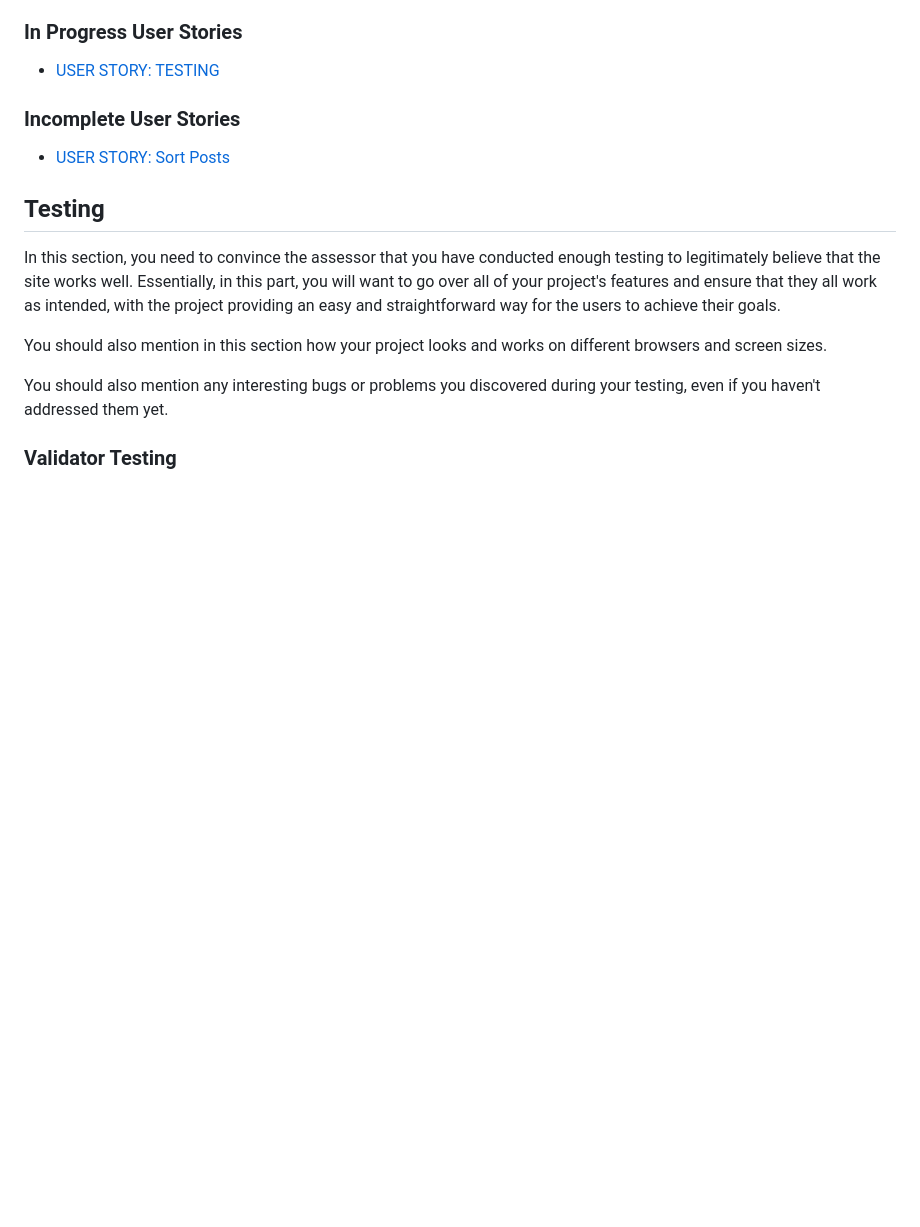
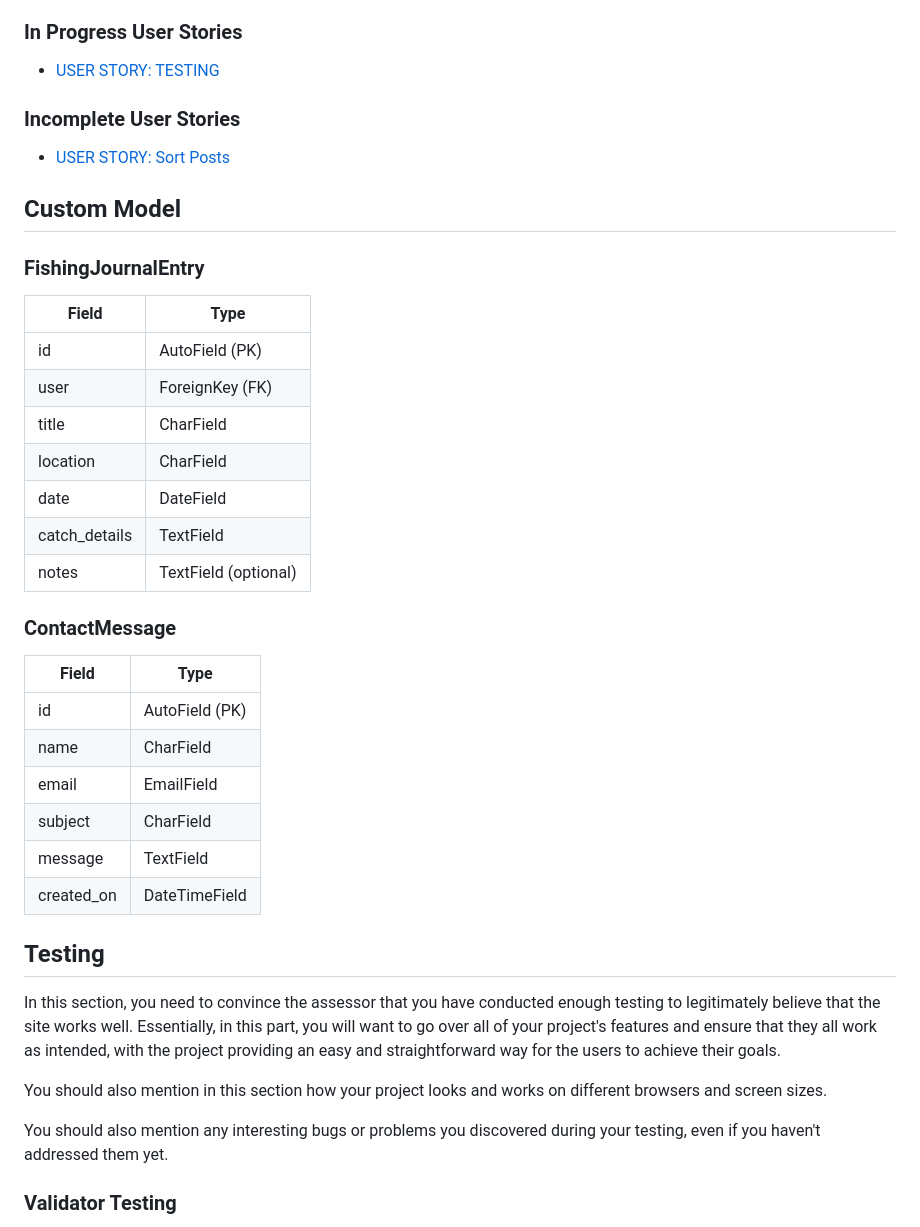
Before and after one commit to Pierreslag/fishingblog, a Markdown page: README.md, the part around the change. GitHub-like rendering; blank space fills up the shorter version.

Commit message:
Add custom models to readme

```diff
--- a/README.md
+++ b/README.md
@@ -64,6 +64,30 @@ Links to the user stories below!
 ### __Incomplete User Stories__
 - [USER STORY: Sort Posts](https://github.com/Pierreslag/fishingblog/issues/8)
 
+## __Custom Model__
+### __FishingJournalEntry__
+
+| Field         | Type              |
+|---------------|-------------------|
+| id            | AutoField (PK)    |
+| user          | ForeignKey (FK)   |
+| title         | CharField         |
+| location      | CharField         |
+| date          | DateField         |
+| catch_details | TextField         |
+| notes         | TextField (optional) |
+
+### __ContactMessage__
+
+| Field          | Type              |
+|----------------|-------------------|
+| id             | AutoField (PK)    |
+| name           | CharField         |
+| email          | EmailField        |
+| subject        | CharField         |
+| message        | TextField         |
+| created_on     | DateTimeField     |
+
 ## __Testing__
 
 In this section, you need to convince the assessor that you have conducted enough testing to legitimately believe that the site works well. Essentially, in this part, you will want to go over all of your project's features and ensure that they all work as intended, with the project providing an easy and straightforward way for the users to achieve their goals.
```
